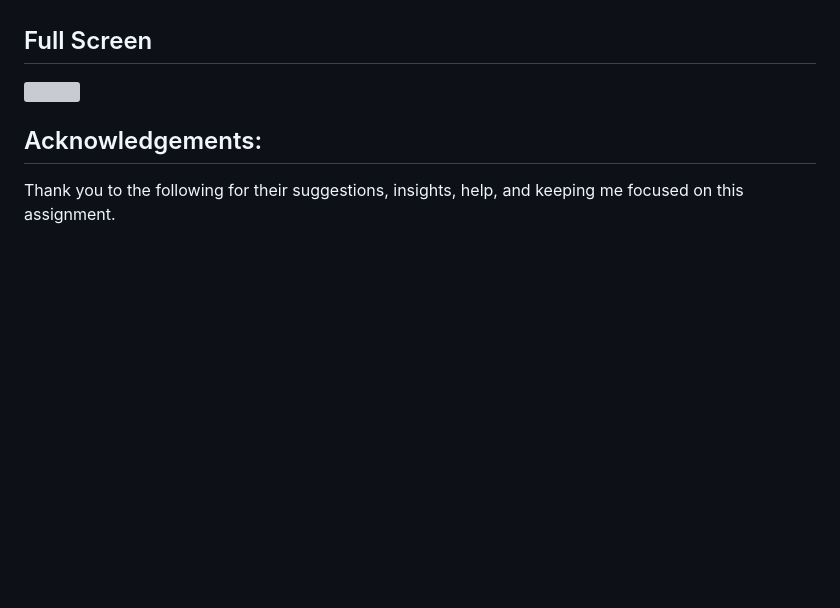
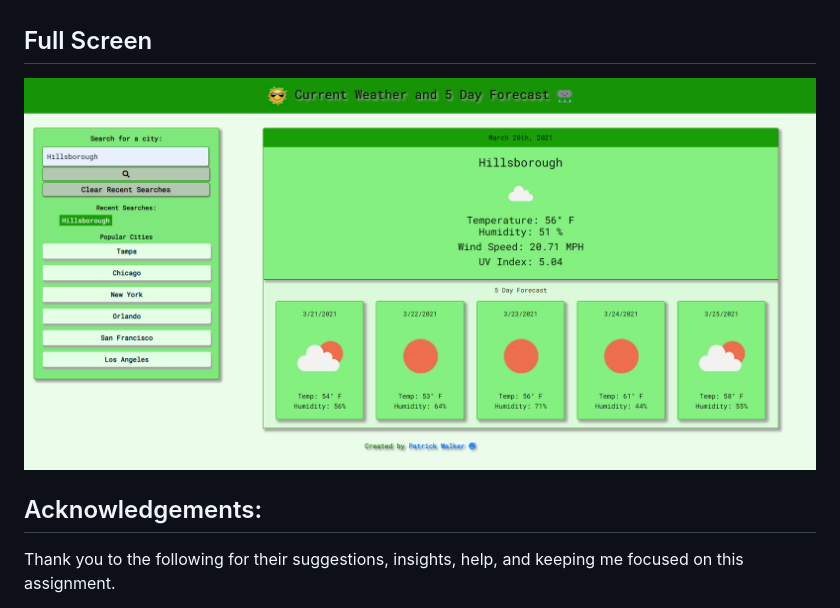
Before and after one commit to pat31477/Weather-Dashboard, a Markdown page: README.md, the part around the change. Drawn GitHub-style; pictures changed too: Assets/Images/FullPageApp.png (added); blank space fills up the shorter version; grey boxes are pictures that could not be loaded.

```diff
--- a/README.md
+++ b/README.md
@@ -44,7 +44,7 @@ THEN I am again presented with current and future conditions for that city
 - The user can click the Clear Recent Searches button to clear the recently search cities and reload the application.
 
 ## Full Screen
-![](Assets/Images/FullPageApp.png?raw=true)
+![](./Assets/Images/FullPageApp.png?raw=true)
 
 
 ## Acknowledgements:
```
Also changed, not shown: 1 other file.
